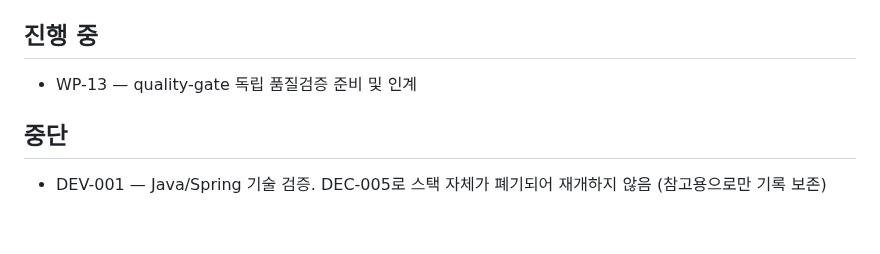
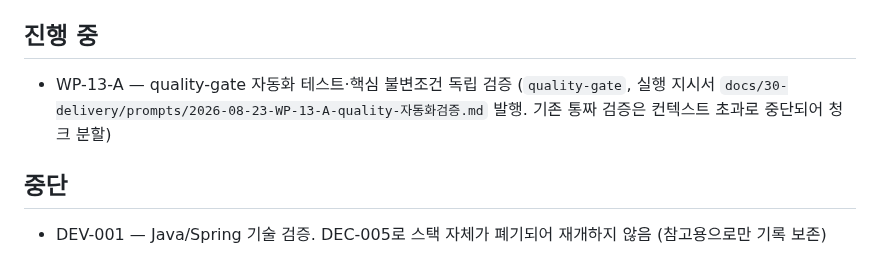
Before and after one commit to redinbluesky/JU_Project, a Markdown page: docs/30-delivery/진행현황.md, the part around the change. GitHub-like rendering; blank space fills up the shorter version.

Commit message:
docs: WP-13-A 분할 지시서 - 자동화 핵심불변조건 검증

```diff
--- a/docs/30-delivery/진행현황.md
+++ b/docs/30-delivery/진행현황.md
@@ -63,7 +63,7 @@
 
 ## 진행 중
 
-- WP-13 — quality-gate 독립 품질검증 준비 및 인계
+- WP-13-A — quality-gate 자동화 테스트·핵심 불변조건 독립 검증 (`quality-gate`, 실행 지시서 `docs/30-delivery/prompts/2026-08-23-WP-13-A-quality-자동화검증.md` 발행. 기존 통짜 검증은 컨텍스트 초과로 중단되어 청크 분할)
 
 ## 중단
 
```
Also changed, not shown: 1 other file.
